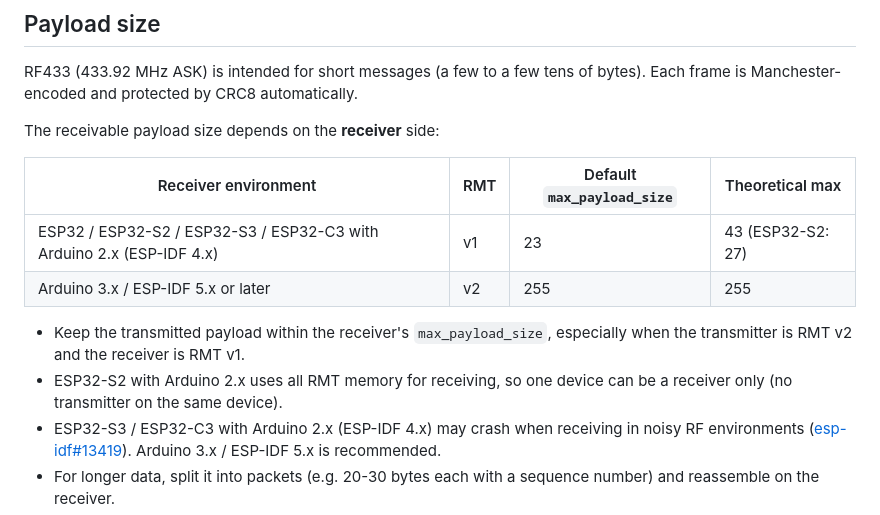
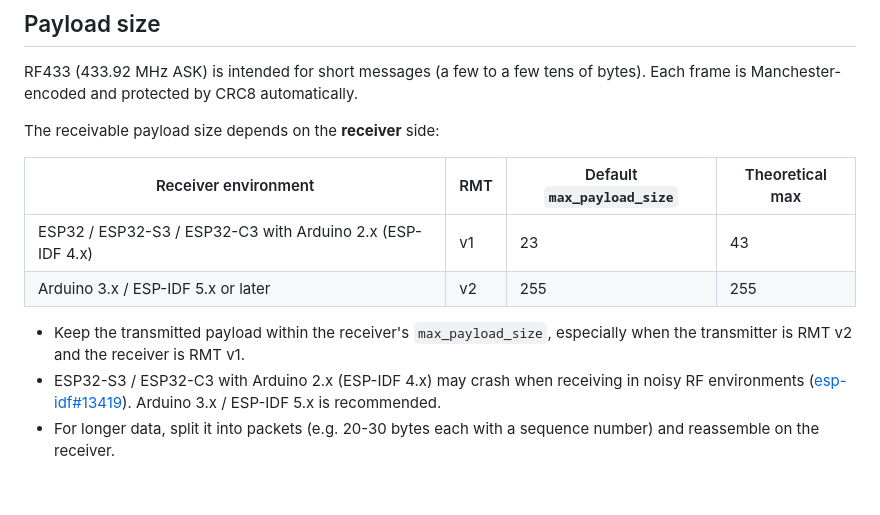
Before and after one commit to m5stack/M5Unit-RF433, a Markdown page: README.md, the part around the change. GitHub-like rendering; blank space fills up the shorter version.

Commit message:
Remove ESP32-S2 from README

```diff
--- a/README.md
+++ b/README.md
@@ -54,11 +54,10 @@ The receivable payload size depends on the **receiver** side:
 
 | Receiver environment | RMT | Default `max_payload_size` | Theoretical max |
 |---|---|---|---|
-| ESP32 / ESP32-S2 / ESP32-S3 / ESP32-C3 with Arduino 2.x (ESP-IDF 4.x) | v1 | 23 | 43 (ESP32-S2: 27) |
+| ESP32 / ESP32-S3 / ESP32-C3 with Arduino 2.x (ESP-IDF 4.x) | v1 | 23 | 43 |
 | Arduino 3.x / ESP-IDF 5.x or later | v2 | 255 | 255 |
 
 - Keep the transmitted payload within the receiver's `max_payload_size`, especially when the transmitter is RMT v2 and the receiver is RMT v1.
-- ESP32-S2 with Arduino 2.x uses all RMT memory for receiving, so one device can be a receiver only (no transmitter on the same device).
 - ESP32-S3 / ESP32-C3 with Arduino 2.x (ESP-IDF 4.x) may crash when receiving in noisy RF environments ([esp-idf#13419](https://github.com/espressif/esp-idf/issues/13419)). Arduino 3.x / ESP-IDF 5.x is recommended.
 - For longer data, split it into packets (e.g. 20-30 bytes each with a sequence number) and reassemble on the receiver.
 - At longer distances or in noisy environments, a long frame is more likely to be lost (a single bit error discards the whole frame) or, rarely, to pass the CRC8 check while corrupted. Prefer short packets, repeat them with `burst_transmission_count`, and add your own integrity check (e.g. CRC16) for important data.
```
